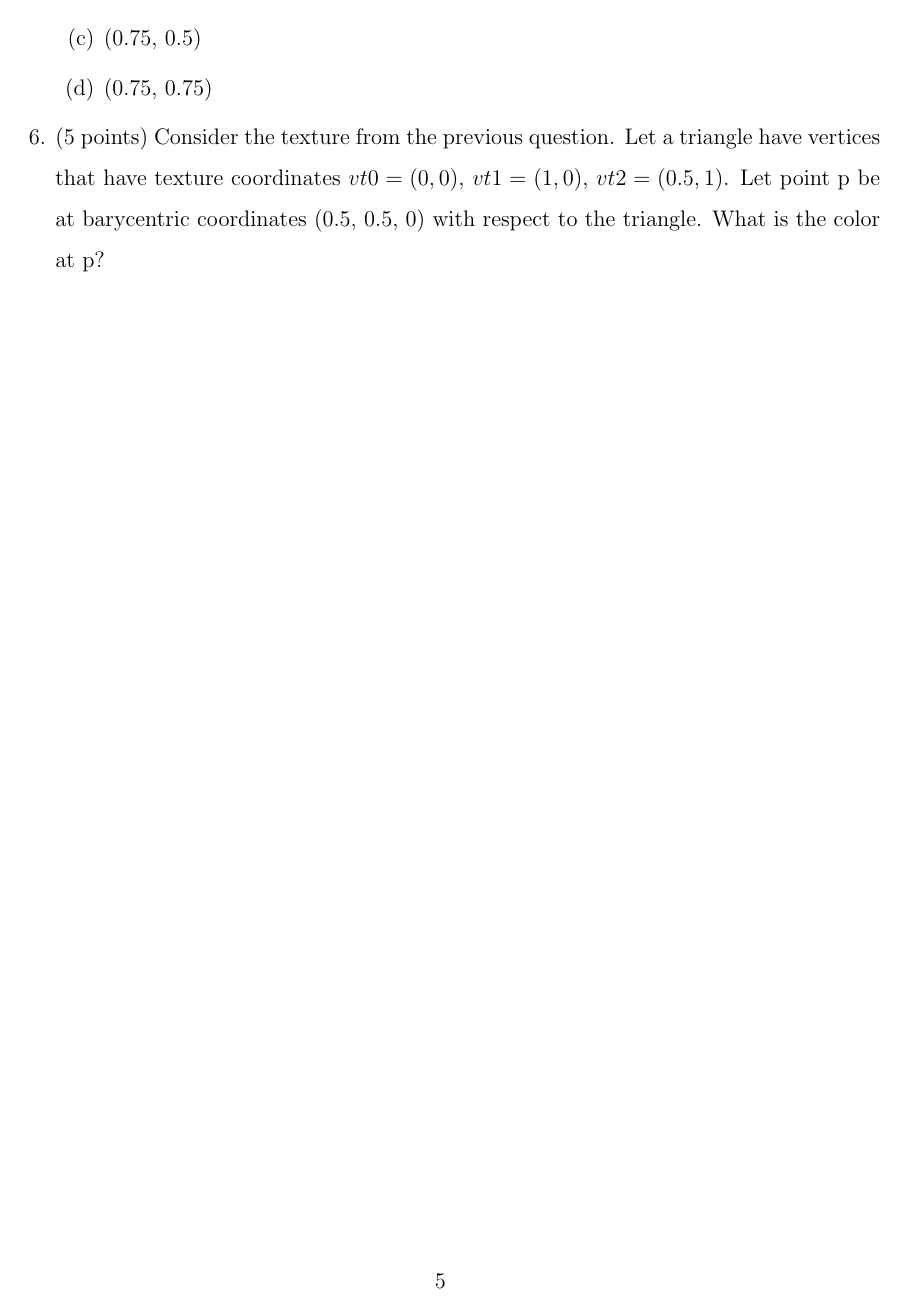
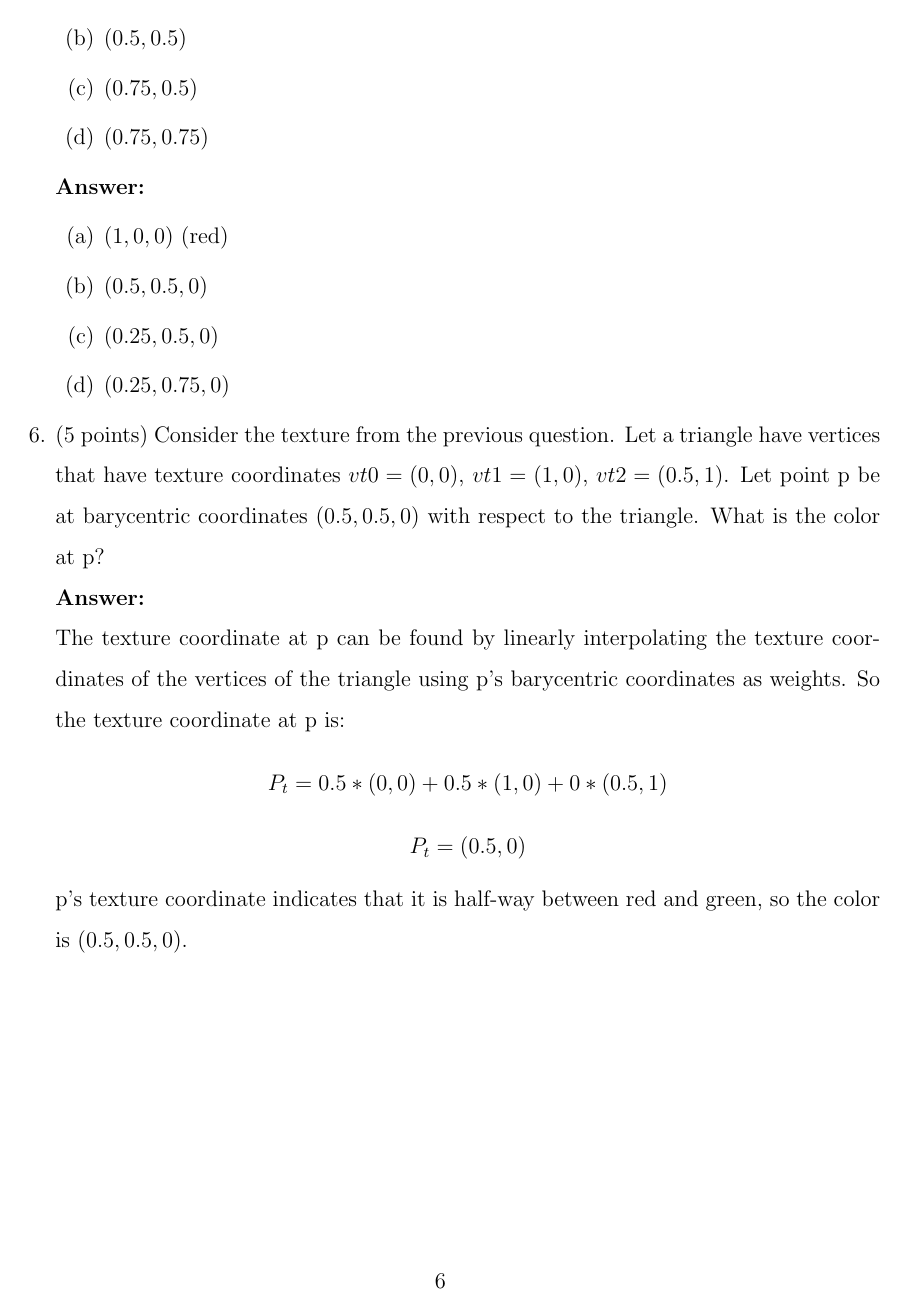
Before and after one commit to minhphamswe/course-cs354-computer-graphics-utexas, a LaTeX letter (hw03/hw03-minhpham.tex): page 5 of 5 before the commit and page 6 of 6 after it. Compiled offline with pdfLaTeX.

Commit message:
Done with homework 3.

```diff
--- a/hw03/hw03-minhpham.tex
+++ b/hw03/hw03-minhpham.tex
@@ -147,11 +170,32 @@ texture coordinates.
-		\item (0.75, 0.75)
+		\item $(0, 0.5)$
+		\item $(0.5, 0.5)$
+		\item $(0.75, 0.5)$
+		\item $(0.75, 0.75)$
+	\end{enumerate}
+
+	\textbf{Answer:}
+	\begin{enumerate}
+		\item $(1, 0, 0)$ (red)
+		\item $(0.5, 0.5, 0)$
+		\item $(0.25, 0.5, 0)$
+		\item $(0.25, 0.75, 0)$
 	\end{enumerate}
 
 	\item (5 points)
-	Consider the texture from the previous question. Let a triangle have vertices that have texture coordinates $vt0 = (0, 0)$, $vt1
-	= (1, 0)$, $vt2 = (0.5, 1)$.
-	Let point p be at barycentric coordinates (0.5, 0.5, 0) with respect to the triangle.
+	Consider the texture from the previous question.
+	Let a triangle have vertices that have texture coordinates $vt0 = (0, 0)$, $vt1 = (1, 0)$, $vt2 = (0.5, 1)$.
+	Let point p be at barycentric coordinates $(0.5, 0.5, 0)$ with respect to the triangle.
 	What is the color at p?
+
+	\textbf{Answer:} \\
+	The texture coordinate at p can be found by linearly interpolating the texture coordinates of the vertices of the triangle using p's barycentric coordinates as weights.
+	So the texture coordinate at p is:
+	$$ P_t = 0.5 * (0, 0) + 0.5 * (1, 0) + 0 * (0.5, 1) $$
+	$$ P_t = (0.5, 0) $$
+
+	p's texture coordinate indicates that it is half-way between red and green, so the color is $(0.5, 0.5, 0)$.
+
+
 \end{enumerate}
 
 \end{document}
```
Also changed, not shown: hw03/hw03-minhpham.tex (49 more changed lines). Lines whose indentation alone changed are shown as unchanged.
